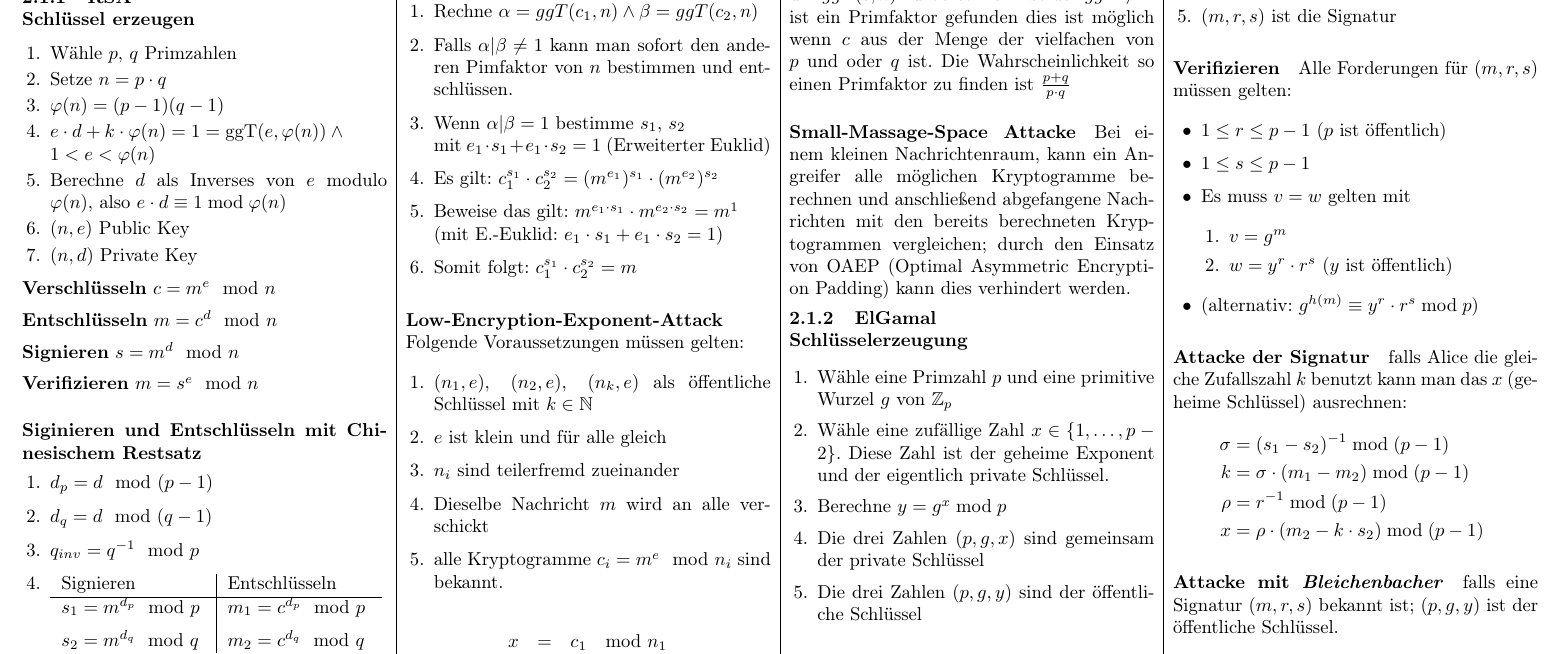
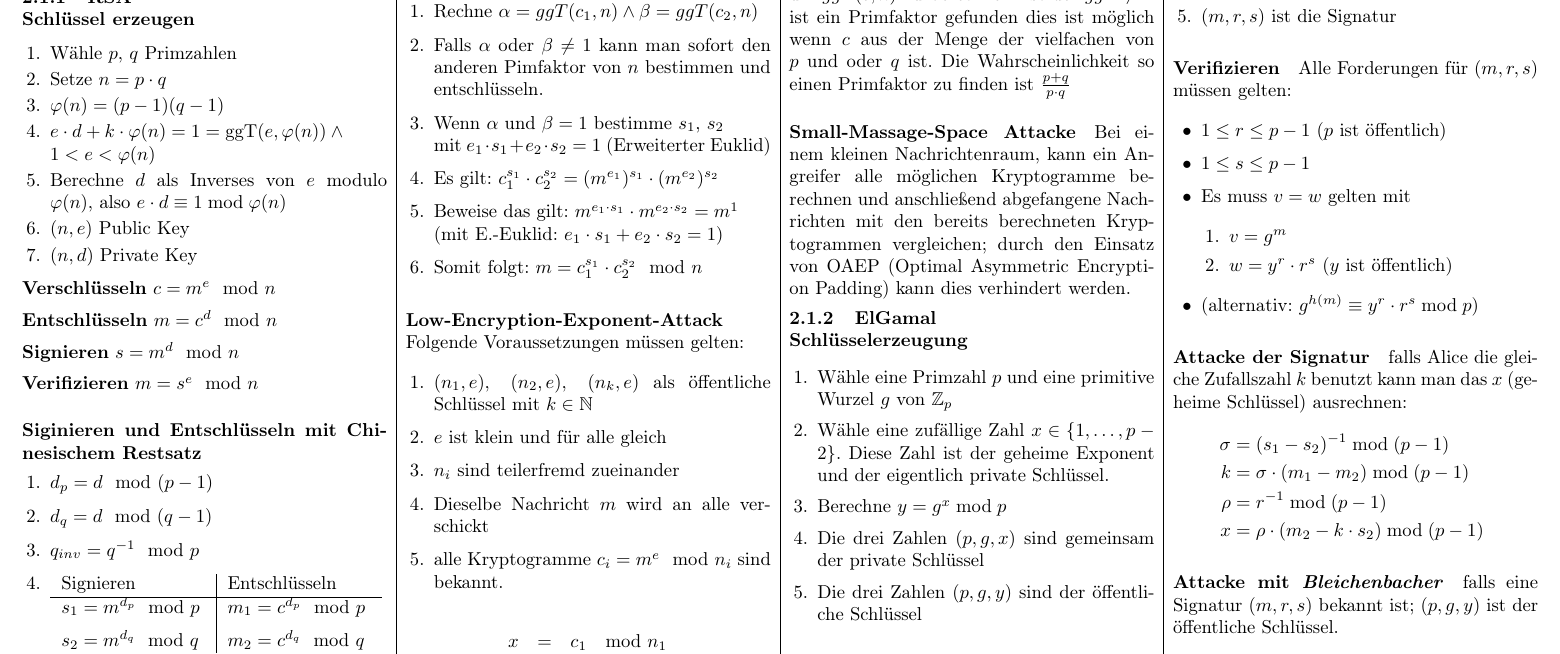
Before and after one commit to OhmNoobs/KryptoZusammenfassung, a LaTeX document (Zusammenfassung.tex): part of page 2 of 4, cut so that both start at the same text. Compiled offline with pdfLaTeX.

Commit message:
fixed common modulus attack - Thanks @MeisterFa

```diff
--- a/Zusammenfassung.tex
+++ b/Zusammenfassung.tex
@@ -253,11 +253,11 @@ $s = s_2 + (h \cdot q)$ & $m = m_2 + (h \cdot q)$
 Gegeben sei: RSA-Key$_1$: $(n, e_1)$ und RSA-Key$_2$: $(n, e_2)$
 \begin{enumerate}[itemsep=1pt]
     \item Rechne $\alpha = ggT(c_1, n) \land \beta = ggT(c_2, n)$
-    \item Falls $\alpha | \beta \neq 1$ kann man sofort den anderen Pimfaktor von $n$ bestimmen und entschlüssen.
-    \item Wenn $\alpha | \beta = 1$ bestimme $s_1$, $s_2$\\ mit $e_1 \cdot s_1 + e_1 \cdot s_2 = 1$ (Erweiterter Euklid)
+    \item Falls $\alpha$ oder $\beta \neq 1$ kann man sofort den anderen Pimfaktor von $n$ bestimmen und entschlüsseln.
+    \item Wenn $\alpha$ und $ \beta = 1$ bestimme $s_1$, $s_2$\\ mit $e_1 \cdot s_1 + e_2 \cdot s_2 = 1$ (Erweiterter Euklid)
     \item Es gilt: $c_1^{s_1} \cdot c_2^{s_2} = (m^{e_1})^{s_1} \cdot (m^{e_2})^{s_2}$
-    \item Beweise das gilt: $m^{e_1 \cdot s_1} \cdot m^{e_2 \cdot s_2} = m^1$ \\(mit E.-Euklid: $e_1 \cdot s_1 + e_1 \cdot s_2 = 1$)
-    \item Somit folgt: $c_1^{s_1} \cdot c_2^{s_2} = m$
+    \item Beweise das gilt: $m^{e_1 \cdot s_1} \cdot m^{e_2 \cdot s_2} = m^1$ \\(mit E.-Euklid: $e_1 \cdot s_1 + e_2 \cdot s_2 = 1$)
+    \item Somit folgt: $m = c_1^{s_1} \cdot c_2^{s_2} \mod n$
 \end{enumerate}
 
 \paragraph{Low-Encryption-Exponent-Attack}
```
Also changed, not shown: Zusammenfassung.pdf.
